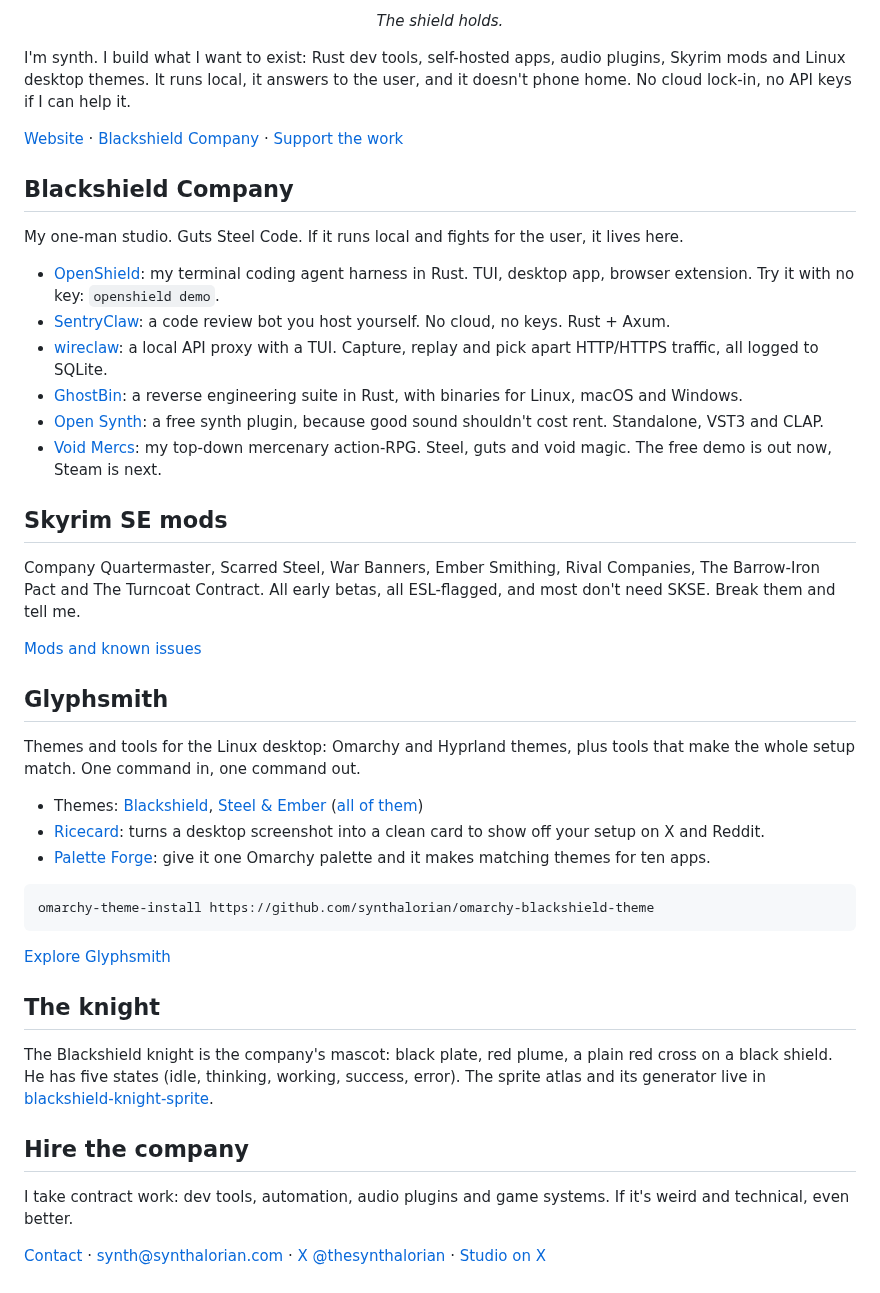
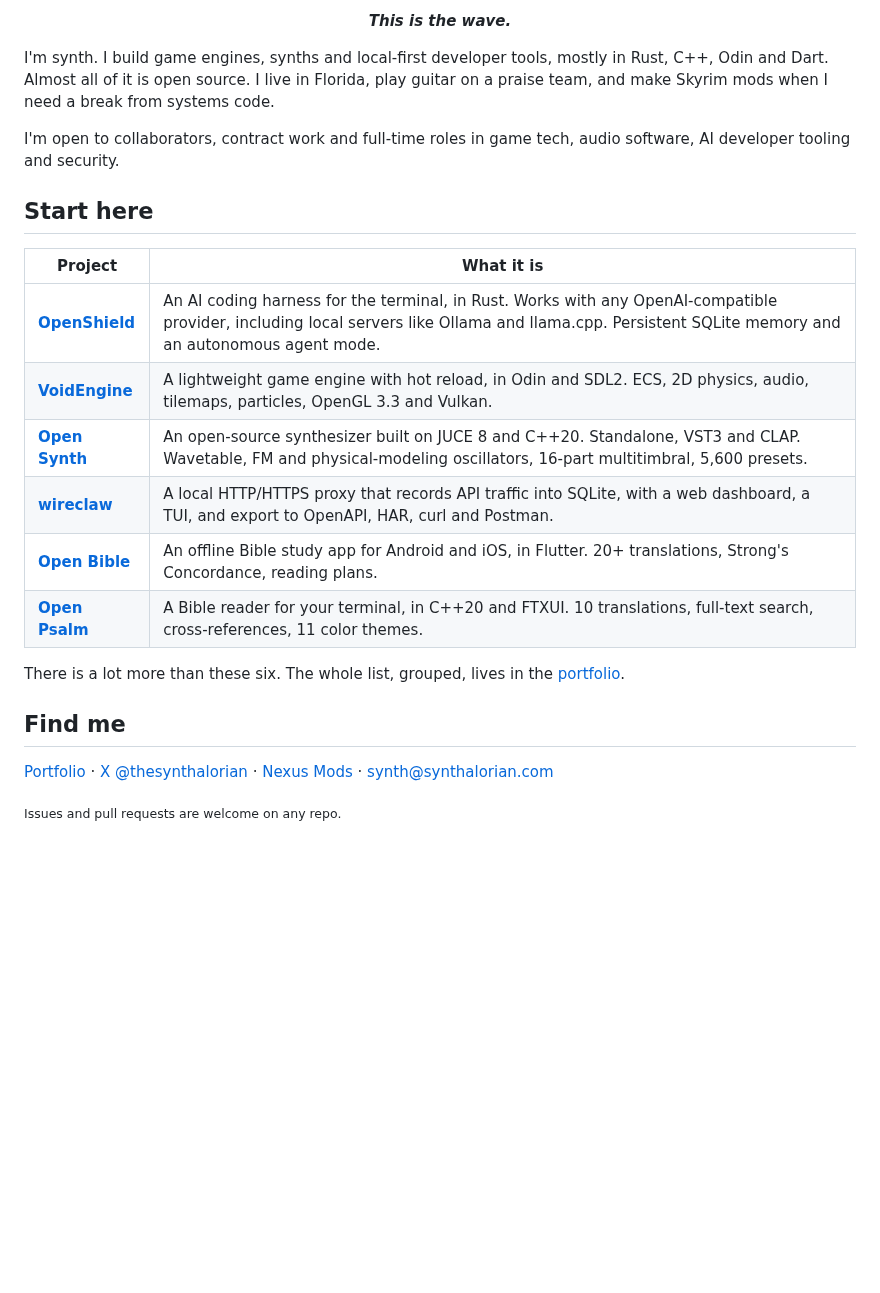
Before and after one commit to synthalorian/synthalorian, a Markdown page: README.md, the part around one of its changes. Rendered like a GitHub page; blank space fills up the shorter version.

Commit message:
New profile README

````diff
--- a/README.md
+++ b/README.md
@@ -4,47 +9,25 @@
 
-<p align="center"><em>The shield holds.</em></p>
+<p align="center"><b><i>This is the wave.</i></b></p>
 
-I'm synth. I build what I want to exist: Rust dev tools, self-hosted apps, audio plugins, Skyrim mods and Linux desktop themes. It runs local, it answers to the user, and it doesn't phone home. No cloud lock-in, no API keys if I can help it.
+I'm synth. I build game engines, synths and local-first developer tools, mostly in Rust, C++, Odin and Dart. Almost all of it is open source. I live in Florida, play guitar on a praise team, and make Skyrim mods when I need a break from systems code.
 
-[Website](https://synthalorian.com) · [Blackshield Company](https://synthalorian.com/blackshield/) · [Support the work](https://ko-fi.com/synthalorian)
+I'm open to collaborators, contract work and full-time roles in game tech, audio software, AI developer tooling and security.
 
-## Blackshield Company
+## Start here
 
-My one-man studio. Guts Steel Code. If it runs local and fights for the user, it lives here.
+| Project | What it is |
+| --- | --- |
+| [**OpenShield**](https://github.com/Blackshield-Company/openshield) | An AI coding harness for the terminal, in Rust. Works with any OpenAI-compatible provider, including local servers like Ollama and llama.cpp. Persistent SQLite memory and an autonomous agent mode. |
+| [**VoidEngine**](https://github.com/Blackshield-Company/voidengine) | A lightweight game engine with hot reload, in Odin and SDL2. ECS, 2D physics, audio, tilemaps, particles, OpenGL 3.3 and Vulkan. |
+| [**Open Synth**](https://github.com/synthalorian/open-synth) | An open-source synthesizer built on JUCE 8 and C++20. Standalone, VST3 and CLAP. Wavetable, FM and physical-modeling oscillators, 16-part multitimbral, 5,600 presets. |
+| [**wireclaw**](https://github.com/Blackshield-Company/wireclaw) | A local HTTP/HTTPS proxy that records API traffic into SQLite, with a web dashboard, a TUI, and export to OpenAPI, HAR, curl and Postman. |
+| [**Open Bible**](https://github.com/synthalorian/Open-Bible) | An offline Bible study app for Android and iOS, in Flutter. 20+ translations, Strong's Concordance, reading plans. |
+| [**Open Psalm**](https://github.com/synthalorian/open-psalm) | A Bible reader for your terminal, in C++20 and FTXUI. 10 translations, full-text search, cross-references, 11 color themes. |
 
-- [OpenShield](https://github.com/synthalorian/openshield): my terminal coding agent harness in Rust. TUI, desktop app, browser extension. Try it with no key: `openshield demo`.
-- [SentryClaw](https://github.com/synthalorian/sentryclaw): a code review bot you host yourself. No cloud, no keys. Rust + Axum.
-- [wireclaw](https://github.com/synthalorian/wireclaw): a local API proxy with a TUI. Capture, replay and pick apart HTTP/HTTPS traffic, all logged to SQLite.
-- [GhostBin](https://github.com/synthalorian/ghostbin): a reverse engineering suite in Rust, with binaries for Linux, macOS and Windows.
-- [Open Synth](https://github.com/synthalorian/open-synth): a free synth plugin, because good sound shouldn't cost rent. Standalone, VST3 and CLAP.
-- [Void Mercs](https://github.com/synthalorian/void-mercs-demo/releases): my top-down mercenary action-RPG. Steel, guts and void magic. The free demo is out now, Steam is next.
+There is a lot more than these six. The whole list, grouped, lives in the [portfolio](https://synthalorian.pages.dev).
 
-## Skyrim SE mods
+## Find me
 
-Company Quartermaster, Scarred Steel, War Banners, Ember Smithing, Rival Companies, The Barrow-Iron Pact and The Turncoat Contract. All early betas, all ESL-flagged, and most don't need SKSE. Break them and tell me.
+[Portfolio](https://synthalorian.pages.dev) · [X @thesynthalorian](https://x.com/thesynthalorian) · [Nexus Mods](https://www.nexusmods.com/profile/synthalorian) · [synth@synthalorian.com](mailto:synth@synthalorian.com)
 
-[Mods and known issues](https://synthalorian.com/mods/)
-
-## Glyphsmith
-
-Themes and tools for the Linux desktop: Omarchy and Hyprland themes, plus tools that make the whole setup match. One command in, one command out.
-
-- Themes: [Blackshield](https://github.com/synthalorian/omarchy-blackshield-theme), [Steel & Ember](https://github.com/synthalorian/omarchy-steel-and-ember-theme) ([all of them](https://github.com/synthalorian/glyphsmith-themes))
-- [Ricecard](https://github.com/synthalorian/ricecard): turns a desktop screenshot into a clean card to show off your setup on X and Reddit.
-- [Palette Forge](https://github.com/synthalorian/palette-forge): give it one Omarchy palette and it makes matching themes for ten apps.
-
-```sh
-omarchy-theme-install https://github.com/synthalorian/omarchy-blackshield-theme
-```
-
-[Explore Glyphsmith](https://synthalorian.com/glyphsmith/)
-
-## The knight
-
-The Blackshield knight is the company's mascot: black plate, red plume, a plain red cross on a black shield. He has five states (idle, thinking, working, success, error). The sprite atlas and its generator live in [blackshield-knight-sprite](https://github.com/synthalorian/blackshield-knight-sprite).
-
-## Hire the company
-
-I take contract work: dev tools, automation, audio plugins and game systems. If it's weird and technical, even better.
-
-[Contact](https://synthalorian.com/#contact) · synth@synthalorian.com · [X @thesynthalorian](https://x.com/thesynthalorian) · [Studio on X](https://x.com/BlackshieldCo)
+<sub>Issues and pull requests are welcome on any repo.</sub>
````
Also changed, not shown: other parts of README.md (+7 -2 lines), assets/banner.jpg (added), assets/helm-idle.gif (added).
